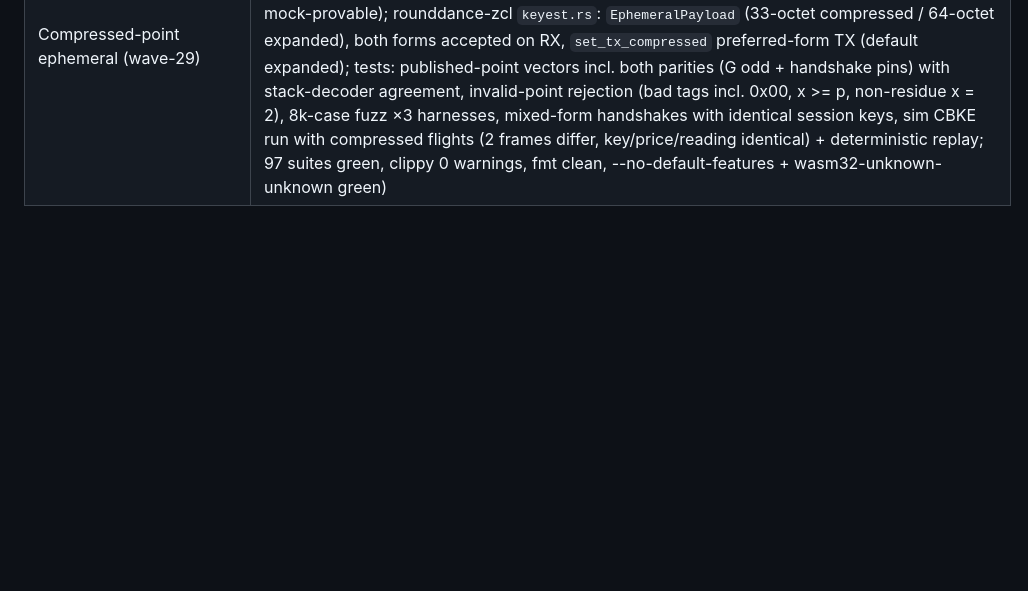
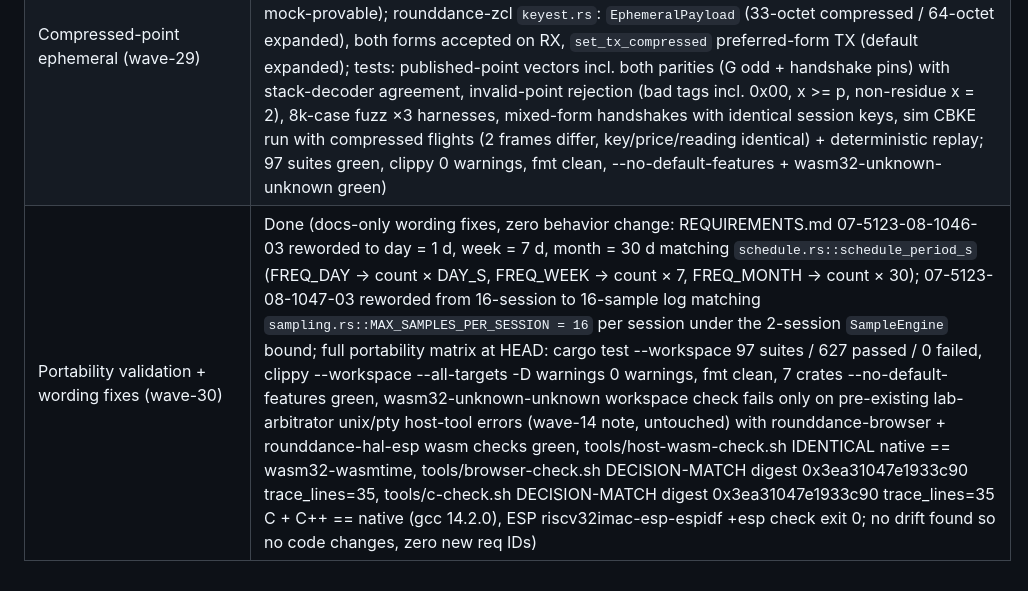
Before and after one commit to remenyo/rounddance, a Markdown page: PROGRESS.md, the part around the change. GitHub-like rendering; blank space fills up the shorter version.

```diff
--- a/PROGRESS.md
+++ b/PROGRESS.md
@@ -40,3 +40,4 @@
 | LQI/RSSI metering fix + steering policy (wave-27) | Done (rounddance-hal-esp: `esp.rs` RX-done ISR reads per-frame channel/RSSI/LQI from the callback `frame_info` (`ffi.rs::EspFrameInfo` repr(C) binding) with FCS-replaced frame-tail fallback + null-info counter; most-recent getters deliberately unbound after proving stale on air — C6 LQI flat 9–11 on ~100%-decode links (nRF 252/255 same air, tail-RSSI rock-stable −28 dBm) recorded as a hardware note, never a link verdict; rounddance-commission: `BeaconSurveyEntry` gains per-frame `rssi`, new `LinkEvidencePolicy` (decode-by-delivery + RSSI sanity at −90 dBm + no absolute LQI gate by default, relative ranking kept, opt-in `lqi_floor` for calibrated radios) replaces the unpassable `min_lqi = 100` gate in `JoinerApp::survey` + host `scenario.rs` + sim `commission_join.rs`; REQUIREMENTS.md wave-27 section: `22-65816-030-91-01` reused, 1 minted `RD-HAL-ESP-13` MINTED-pending-confirm, 4 bonus-2 span corrections applied; full workspace green, clippy 0 warnings, fmt clean, --no-default-features + wasm32-unknown-unknown green) |
 | Metering schedule/sampling/supply (wave-28) | Done (rounddance-zcl: `schedule.rs` ScheduleSnapshot codecs (issuer/index/total + 13-octet entries, 52 B/4-fragment assembler) + `ScheduleTable` 4-entry file (id/cause/shape gates, newer-issuer replace, per-grid firing) + response confirmations; `sampling.rs` StartSampling/GetSampledData(+Response) codecs + `SampleEngine` 2-session/16-sample bound (stale-ignore, cancel, windowed query, tick-open); `supply.rs` ChangeSupply(+Response)/LocalChangeSupply/SetSupplyStatus/FlowThreshold/ResetLoadLimit codecs + `SupplyMachine` (issuer-serialized delayed/immediate/cancel, ack-on-execution, event-state table, guard math, reset ordering); `metering.rs` ServerBehavior arms for RX 0x04/0x07/0x08/0x0A-0x0E + TX 0x04/0x07/0x0C/0x0D + `tick_metering` (due fires with scheduled bit, session open, delayed exec + ack queue); notification-scheme machinery + non-TOU shapes stay bounded-opaque by design; tests/se_schedule_vectors.rs 20 vectors + se_roundtrip.rs 2 fuzz legs + sim se_schedule_loop.rs (timetable fire + scheduled retrieval + sampling + delayed ack + tamper, deterministic replay); REQUIREMENTS.md wave-28 section (corpus 423-03 reused, 13 minted 1046/1047/1048 rows MINTED-pending-confirm); full workspace green, clippy 0 warnings, fmt clean, --no-default-features + wasm32-unknown-unknown green) |
 | Compressed-point ephemeral (wave-29) | Done (rounddance-security: `p256field.rs` no_std bounded/fallible P-256 field arithmetic + square root via the `p % 4 == 3` exponentiation (prime shape verified against the `p256` 0.14 stack field source and re-pinned by unit test, never assumed) + `y`-from-`x` recovery; `ecc.rs` `compress_point`/`decompress_point` + `EccBackend::point_decompress` seam (default core body, mock-provable); rounddance-zcl `keyest.rs`: `EphemeralPayload` (33-octet compressed / 64-octet expanded), both forms accepted on RX, `set_tx_compressed` preferred-form TX (default expanded); tests: published-point vectors incl. both parities (G odd + handshake pins) with stack-decoder agreement, invalid-point rejection (bad tags incl. 0x00, x >= p, non-residue x = 2), 8k-case fuzz ×3 harnesses, mixed-form handshakes with identical session keys, sim CBKE run with compressed flights (2 frames differ, key/price/reading identical) + deterministic replay; 97 suites green, clippy 0 warnings, fmt clean, --no-default-features + wasm32-unknown-unknown green) |
+| Portability validation + wording fixes (wave-30) | Done (docs-only wording fixes, zero behavior change: REQUIREMENTS.md 07-5123-08-1046-03 reworded to day = 1 d, week = 7 d, month = 30 d matching `schedule.rs::schedule_period_s` (FREQ_DAY → count × DAY_S, FREQ_WEEK → count × 7, FREQ_MONTH → count × 30); 07-5123-08-1047-03 reworded from 16-session to 16-sample log matching `sampling.rs::MAX_SAMPLES_PER_SESSION = 16` per session under the 2-session `SampleEngine` bound; full portability matrix at HEAD: cargo test --workspace 97 suites / 627 passed / 0 failed, clippy --workspace --all-targets -D warnings 0 warnings, fmt clean, 7 crates --no-default-features green, wasm32-unknown-unknown workspace check fails only on pre-existing lab-arbitrator unix/pty host-tool errors (wave-14 note, untouched) with rounddance-browser + rounddance-hal-esp wasm checks green, tools/host-wasm-check.sh IDENTICAL native == wasm32-wasmtime, tools/browser-check.sh DECISION-MATCH digest 0x3ea31047e1933c90 trace_lines=35, tools/c-check.sh DECISION-MATCH digest 0x3ea31047e1933c90 trace_lines=35 C + C++ == native (gcc 14.2.0), ESP riscv32imac-esp-espidf +esp check exit 0; no drift found so no code changes, zero new req IDs) |
```
Also changed, not shown: REQUIREMENTS.md (+2 -2 lines).
